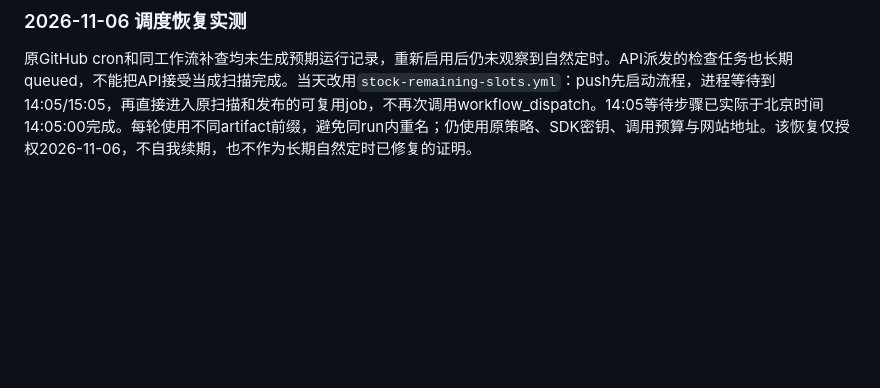
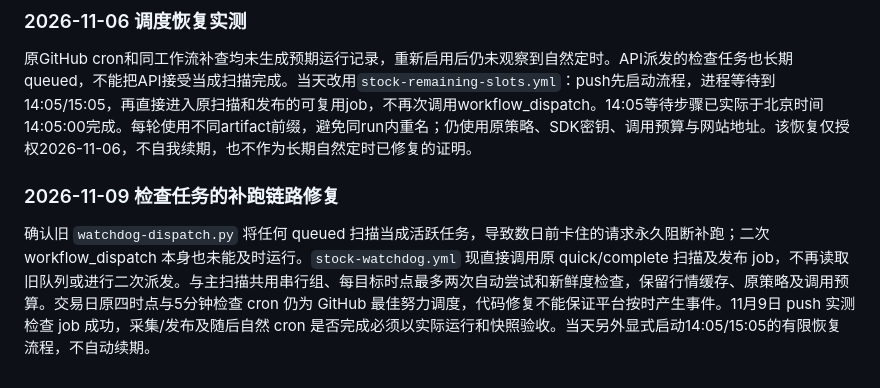
Before and after one commit to xiaobaibai2046-oss/xiaobai-first-project, a Markdown page: stock/source/README.md, the part around the change. Drawn GitHub-style; blank space fills up the shorter version.

Commit message:
Document the repaired dispatch chain and remaining platform scheduling limitation

```diff
--- a/stock/source/README.md
+++ b/stock/source/README.md
@@ -212,3 +212,7 @@ Codex本机受TCP策略限制；Key加入仓库Secret后，GitHub Actions已对
 ### 2026-11-06 调度恢复实测
 
 原GitHub cron和同工作流补查均未生成预期运行记录，重新启用后仍未观察到自然定时。API派发的检查任务也长期queued，不能把API接受当成扫描完成。当天改用`stock-remaining-slots.yml`：push先启动流程，进程等待到14:05/15:05，再直接进入原扫描和发布的可复用job，不再次调用workflow_dispatch。14:05等待步骤已实际于北京时间14:05:00完成。每轮使用不同artifact前缀，避免同run内重名；仍使用原策略、SDK密钥、调用预算与网站地址。该恢复仅授权2026-11-06，不自我续期，也不作为长期自然定时已修复的证明。
+
+### 2026-11-09 检查任务的补跑链路修复
+
+确认旧 `watchdog-dispatch.py` 将任何 queued 扫描当成活跃任务，导致数日前卡住的请求永久阻断补跑；二次 workflow_dispatch 本身也未能及时运行。`stock-watchdog.yml` 现直接调用原 quick/complete 扫描及发布 job，不再读取旧队列或进行二次派发。与主扫描共用串行组、每目标时点最多两次自动尝试和新鲜度检查，保留行情缓存、原策略及调用预算。交易日原四时点与5分钟检查 cron 仍为 GitHub 最佳努力调度，代码修复不能保证平台按时产生事件。11月9日 push 实测检查 job 成功，采集/发布及随后自然 cron 是否完成必须以实际运行和快照验收。当天另外显式启动14:05/15:05的有限恢复流程，不自动续期。
```
